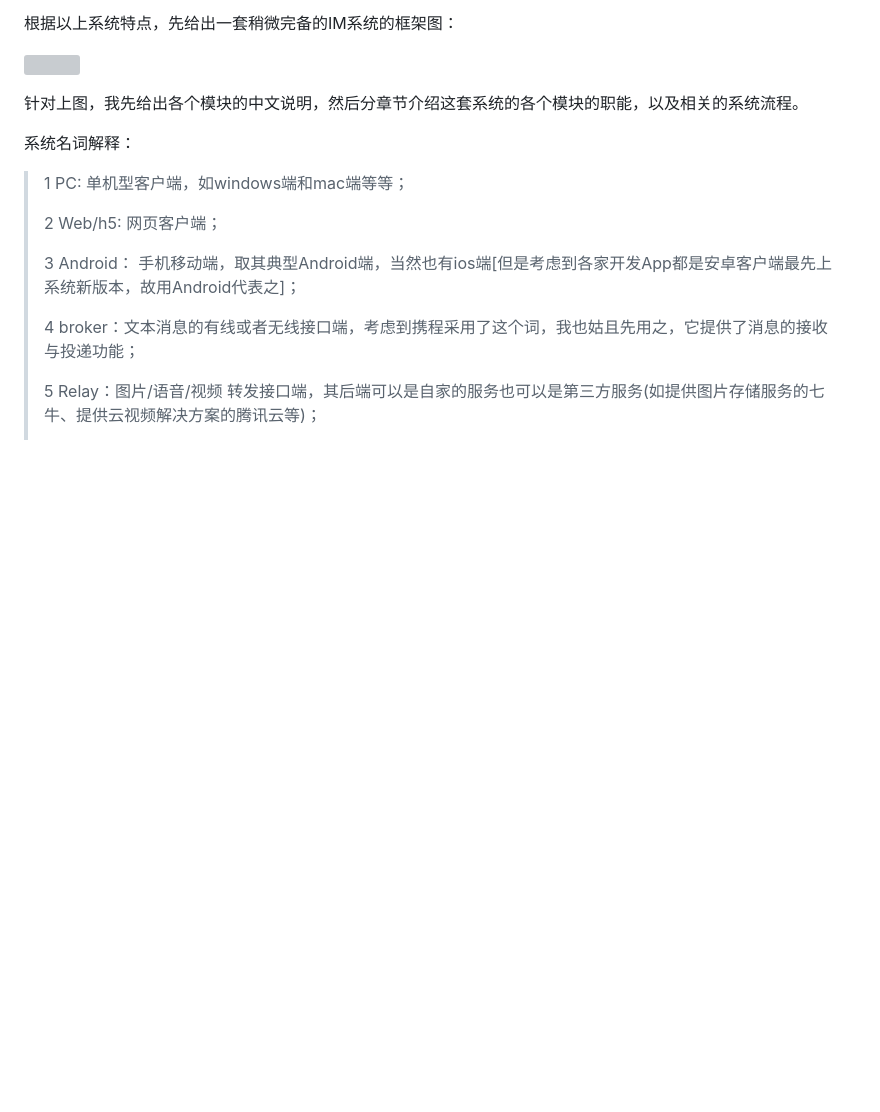
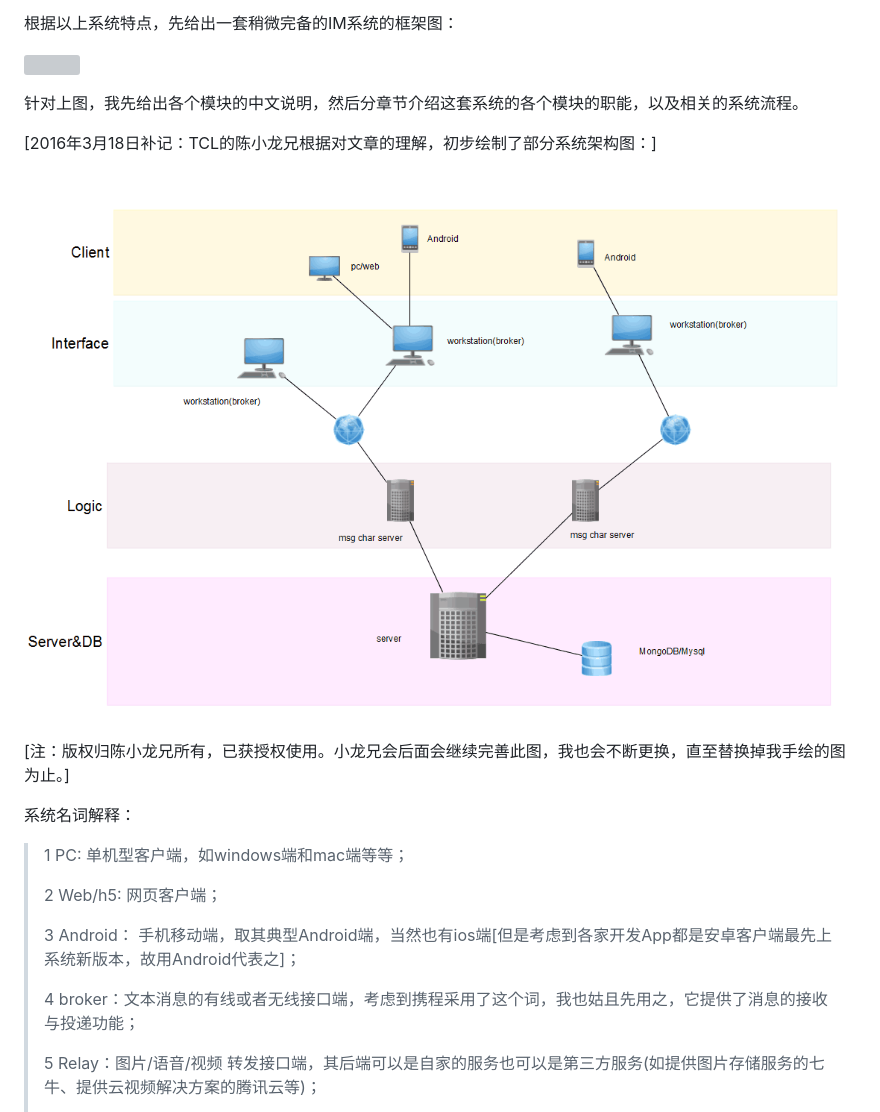
Before and after one commit to AlexStocks/alexstocks.github.io, a Markdown page: md/im.md, the part around the change. Drawn GitHub-style; pictures changed too: pic/im_model1.jpg (added); blank space fills up the shorter version; grey boxes are pictures that could not be loaded.

```diff
--- a/md/im.md
+++ b/md/im.md
@@ -45,6 +45,12 @@
 ![](../pic/im_model.jpg)
 
 针对上图，我先给出各个模块的中文说明，然后分章节介绍这套系统的各个模块的职能，以及相关的系统流程。
+
+[2016年3月18日补记：TCL的陈小龙兄根据对文章的理解，初步绘制了部分系统架构图：]
+
+![](../pic/im_model1.jpg)
+
+[注：版权归陈小龙兄所有，已获授权使用。小龙兄会后面会继续完善此图，我也会不断更换，直至替换掉我手绘的图为止。]
 
 系统名词解释：
 
```
Also changed, not shown: 1 other file.
